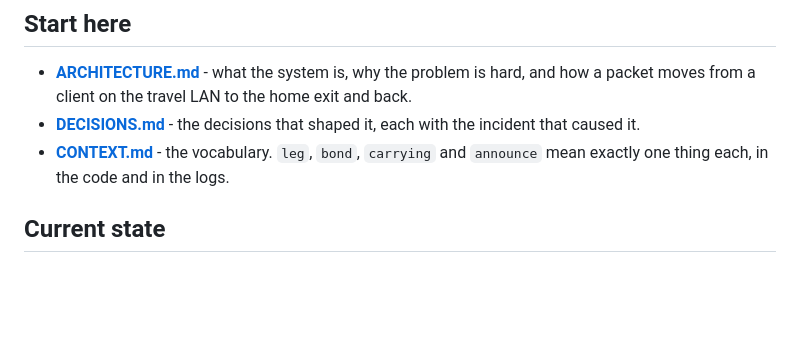
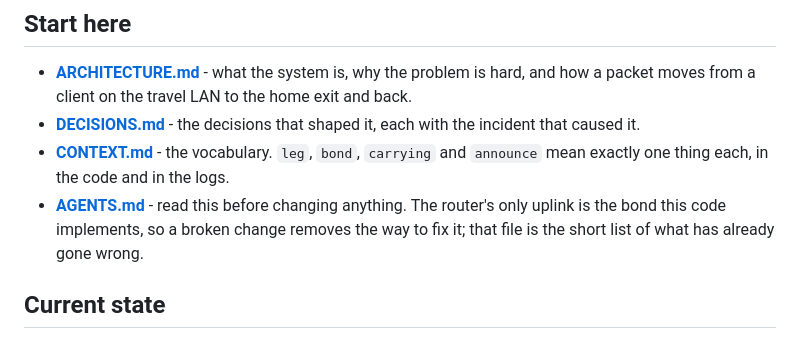
Before and after one commit to quadseven/zippie, a Markdown page: README.md, the part around the change. GitHub-like rendering; blank space fills up the shorter version.

Commit message:
Link AGENTS.md from the front door, and stop a doc naming a cluster node (#22)
Two small things, both about a public reader.

AGENTS.md landed in #20 and NOTHING LINKED TO IT. A file nobody finds is
decoration, and the one file whose whole job is "read this before you break
the router" is the worst one to leave undiscoverable. It now sits in the
README's "Start here" block alongside ARCHITECTURE, DECISIONS and CONTEXT,
with the one-line reason a reader should care.

`docs/state-of-play.md` named a specific cluster node. The FACT worth keeping
is which node class holds the PVC - a reader needs to know it is pinned to a
LAN worker, not which machine that is on one particular estate. Generalized
rather than deleted: a doc that now describes nothing is worse than one that
described too much.

DELIBERATELY NARROW. Only `docs/` and the root README are touched, because
those are the only paths that fire no deploy: `deploy.suzu.yml` triggers on
`travel/**`, `deploy.oke-manifests.yml` on `deploy/oke/**`, and the operator
is currently travelling on the router both of those reach. The remaining
topology - the workflow filename, the live nodeSelectors, the LAN literals
compiled into the apps - stays for a window where a deploy round-trip can be
watched, exactly as AGENTS.md itself says.

`deploy/oke/zippie-home/README.md` carries two more node references and was
left alone for that reason. Its ConfigMap hash would not change, so the pod
would not roll, but the apply would still run against a live cluster and this
is not the hour for that.

Test plan
- `scripts/check-no-operator-hosts.sh`: exit 0, 490 tracked files scanned.
- Verified NO workflow triggers on `docs/**` or the root README: the only
  unfiltered workflow is `check.operator-hosts.yml`, which is the ratchet
  check itself and is exactly what should run here.
- Verified the kustomization's only `README` match is a COMMENT, not a
  configMapGenerator entry - checked rather than assumed, because if it had
  been an entry the home pod would have rolled.

Out of scope
- The `deploy.suzu.yml` rename, the nodeSelectors, and the app LAN literals.

```diff
--- a/README.md
+++ b/README.md
@@ -28,6 +28,9 @@ lives in [muster](https://github.com/quadseven/muster).
   incident that caused it.
 - **[CONTEXT.md](CONTEXT.md)** - the vocabulary. `leg`, `bond`, `carrying` and
   `announce` mean exactly one thing each, in the code and in the logs.
+- **[AGENTS.md](AGENTS.md)** - read this before changing anything. The router's
+  only uplink is the bond this code implements, so a broken change removes the
+  way to fix it; that file is the short list of what has already gone wrong.
 
 ## Current state
 
```
Also changed, not shown: docs/state-of-play.md (+1 -1 lines).
